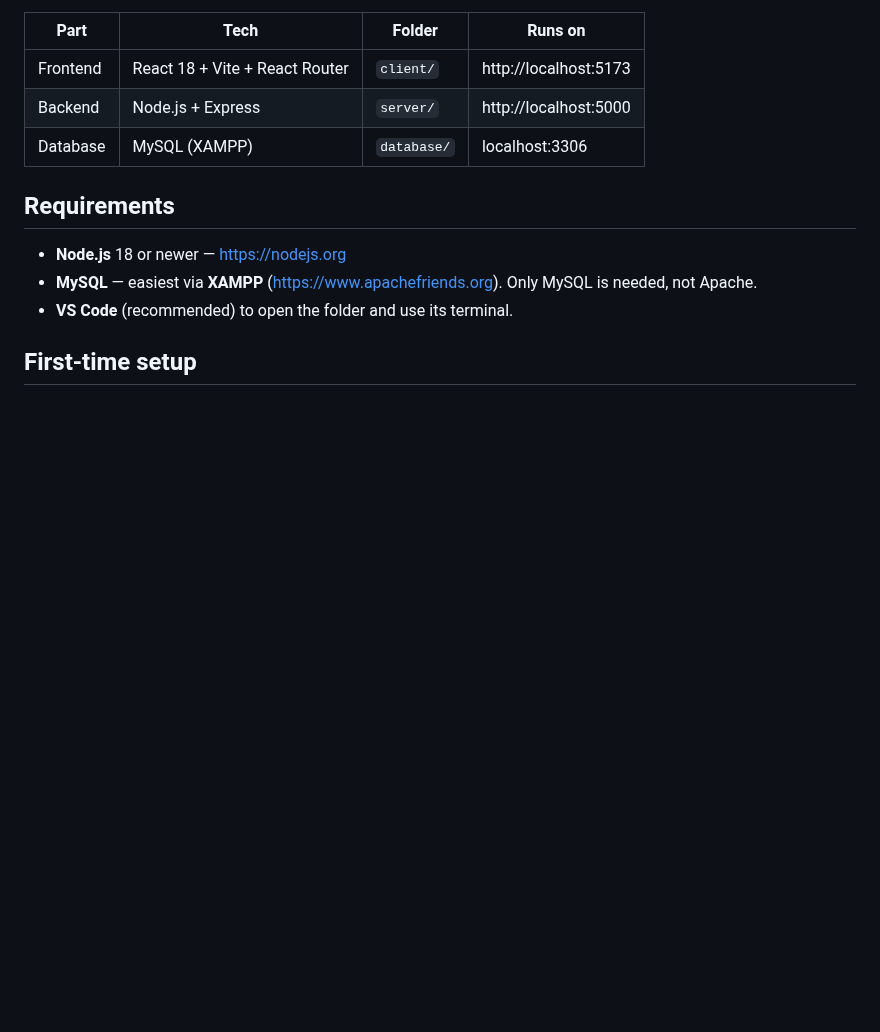
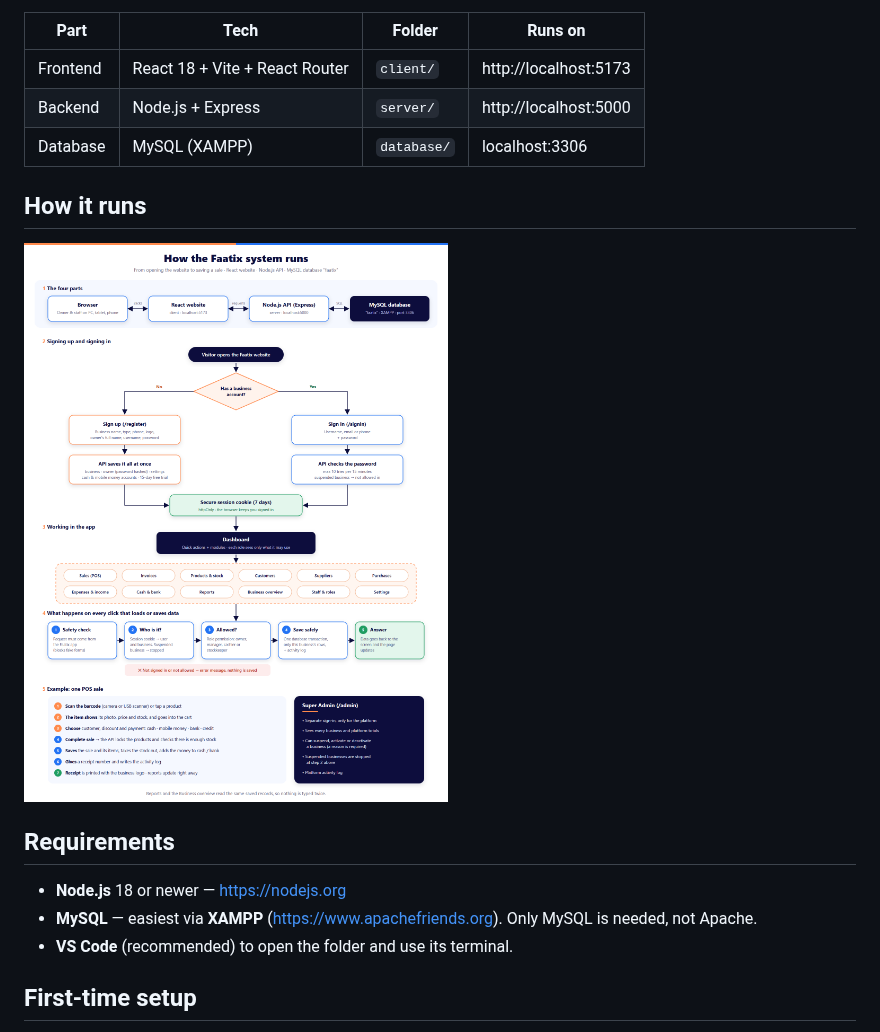
Before and after one commit to Warsame-tech/Al-Fataax-System, a Markdown page: README.md, the part around the change. Drawn GitHub-style; pictures changed too: docs/faatix-flowchart.png (added); blank space fills up the shorter version.

Commit message:
Add system flowchart (docs/faatix-flowchart.png and .svg)
Co-Authored-By: Claude Opus 5.5 <noreply@anthropic.com>

```diff
--- a/README.md
+++ b/README.md
@@ -8,6 +8,10 @@ secure business application where each registered business manages only its own
 | Frontend  | React 18 + Vite + React Router| `client/`    | http://localhost:5173   |
 | Backend   | Node.js + Express             | `server/`    | http://localhost:5000   |
 | Database  | MySQL (XAMPP)                 | `database/`  | localhost:3306          |
+
+## How it runs
+
+![How the Faatix system runs](docs/faatix-flowchart.png)
 
 ## Requirements
 
```
Also changed, not shown: 1 other file.
